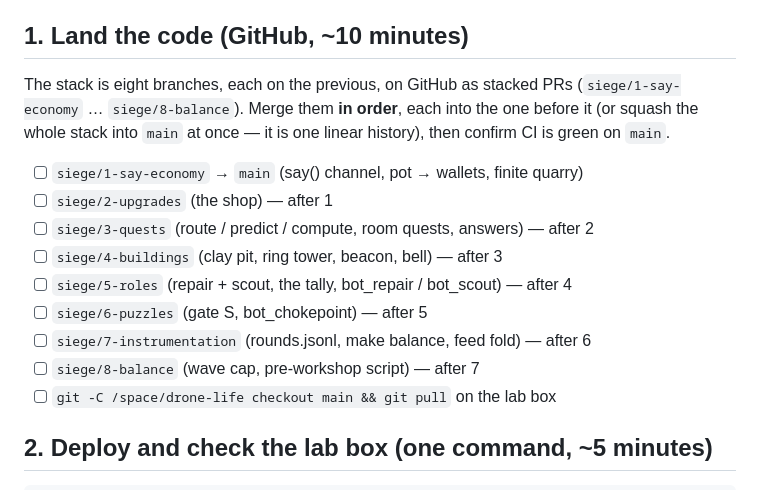
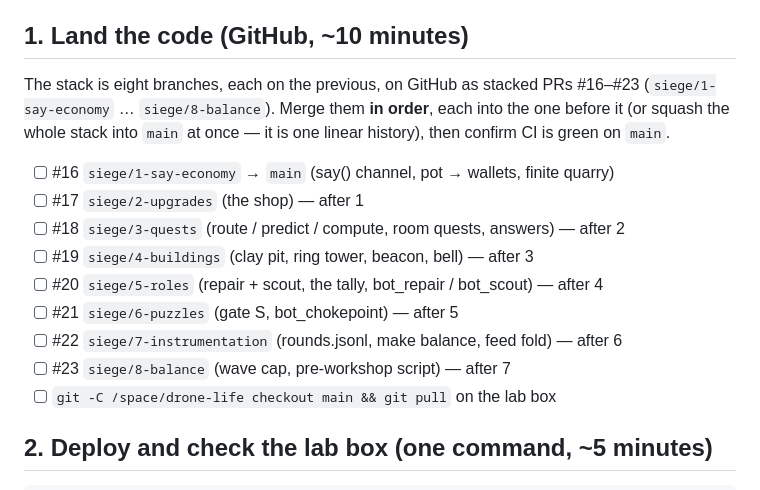
Before and after one commit to CG-AA/drone-life, a Markdown page: docs/PRE_WORKSHOP.md, the part around the change. Rendered like a GitHub page.

Commit message:
docs: PRE_WORKSHOP.md — the PR numbers
Co-Authored-By: Claude Fable 5 <noreply@anthropic.com>
Claude-Session: https://claude.ai/code/session_016U2M7cZ6FwL3aVmkz2N3G3

```diff
--- a/docs/PRE_WORKSHOP.md
+++ b/docs/PRE_WORKSHOP.md
@@ -7,18 +7,18 @@ somebody's head. Tick them top to bottom.
 ## 1. Land the code (GitHub, ~10 minutes)
 
 The stack is eight branches, each on the previous, on GitHub as stacked
-PRs (`siege/1-say-economy` … `siege/8-balance`). Merge them **in order**,
+PRs #16–#23 (`siege/1-say-economy` … `siege/8-balance`). Merge them **in order**,
 each into the one before it (or squash the whole stack into `main` at once
 — it is one linear history), then confirm CI is green on `main`.
 
-- [ ] `siege/1-say-economy` → `main` (say() channel, pot → wallets, finite quarry)
-- [ ] `siege/2-upgrades` (the shop) — after 1
-- [ ] `siege/3-quests` (route / predict / compute, room quests, answers) — after 2
-- [ ] `siege/4-buildings` (clay pit, ring tower, beacon, bell) — after 3
-- [ ] `siege/5-roles` (repair + scout, the tally, bot_repair / bot_scout) — after 4
-- [ ] `siege/6-puzzles` (gate S, bot_chokepoint) — after 5
-- [ ] `siege/7-instrumentation` (rounds.jsonl, make balance, feed fold) — after 6
-- [ ] `siege/8-balance` (wave cap, pre-workshop script) — after 7
+- [ ] #16 `siege/1-say-economy` → `main` (say() channel, pot → wallets, finite quarry)
+- [ ] #17 `siege/2-upgrades` (the shop) — after 1
+- [ ] #18 `siege/3-quests` (route / predict / compute, room quests, answers) — after 2
+- [ ] #19 `siege/4-buildings` (clay pit, ring tower, beacon, bell) — after 3
+- [ ] #20 `siege/5-roles` (repair + scout, the tally, bot_repair / bot_scout) — after 4
+- [ ] #21 `siege/6-puzzles` (gate S, bot_chokepoint) — after 5
+- [ ] #22 `siege/7-instrumentation` (rounds.jsonl, make balance, feed fold) — after 6
+- [ ] #23 `siege/8-balance` (wave cap, pre-workshop script) — after 7
 - [ ] `git -C /space/drone-life checkout main && git pull` on the lab box
 
 ## 2. Deploy and check the lab box (one command, ~5 minutes)
```
